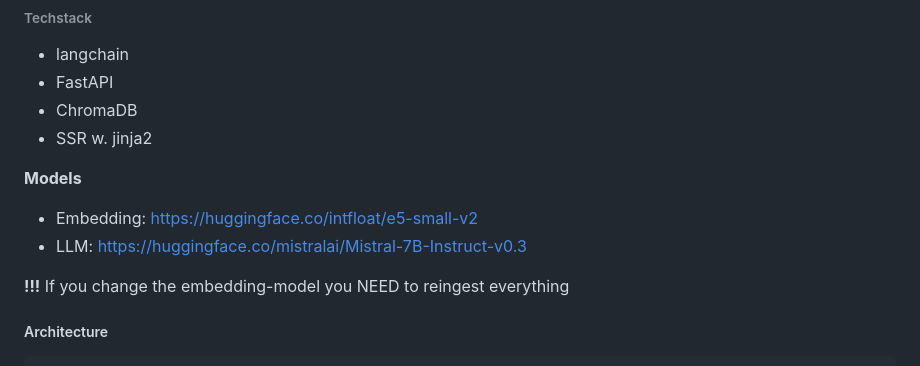
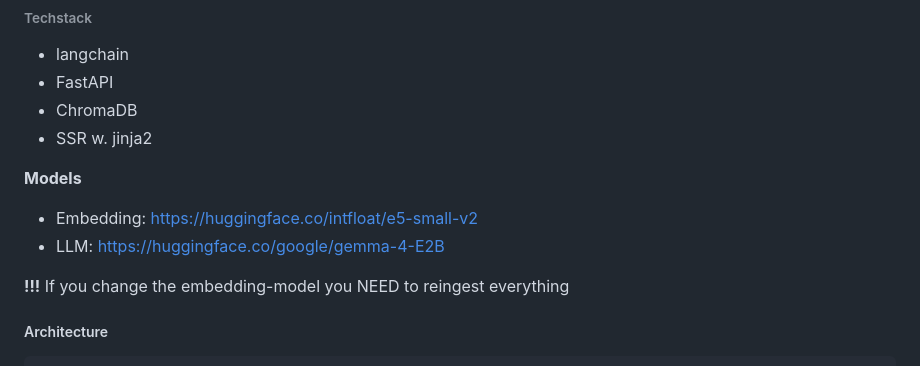
Before and after one commit to nsultova/AiEXP-rag, a Markdown page: README.md, the part around the change. Drawn GitHub-style.

Commit message:
fixed old llm link

```diff
--- a/README.md
+++ b/README.md
@@ -14,7 +14,7 @@ It is not production-ready (yet).
 
 **Models**
 * Embedding: https://huggingface.co/intfloat/e5-small-v2
-* LLM: https://huggingface.co/mistralai/Mistral-7B-Instruct-v0.3
+* LLM: https://huggingface.co/google/gemma-4-E2B
 
 **!!!** If you change the embedding-model you NEED to reingest everything
 
```
